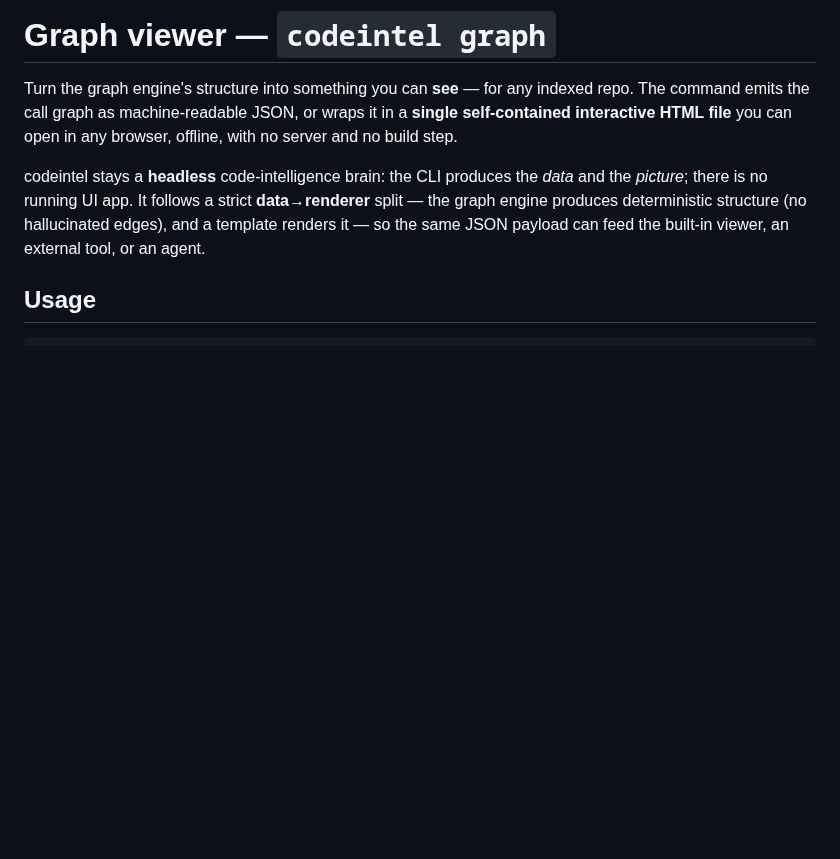
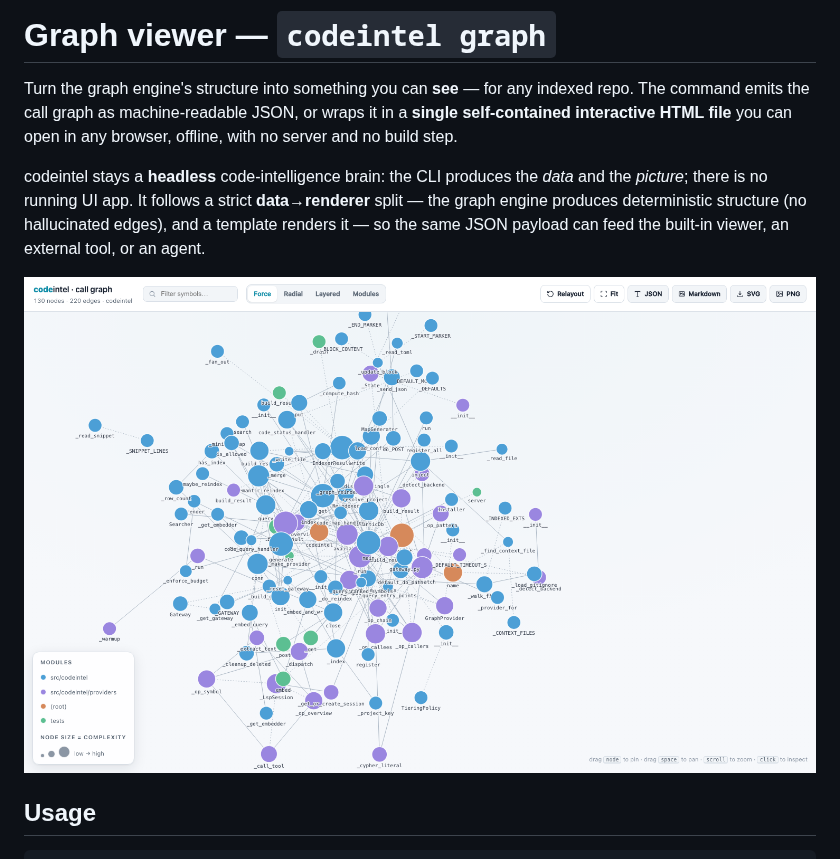
Before and after one commit to hamilton-sky/codeintel, a Markdown page: docs/graph-viewer.md, the part around the change. Rendered like a GitHub page; pictures changed too: docs/images/graph-codeintel.png (added); blank space fills up the shorter version.

```diff
--- a/docs/graph-viewer.md
+++ b/docs/graph-viewer.md
@@ -8,6 +8,8 @@ codeintel stays a **headless** code-intelligence brain: the CLI produces the *da
 there is no running UI app. It follows a strict **data→renderer** split — the graph engine produces
 deterministic structure (no hallucinated edges), and a template renders it — so the same JSON payload
 can feed the built-in viewer, an external tool, or an agent.
+
+![codeintel's own call graph in the viewer — nodes sized by complexity, colored by module, with the layout switcher, legend, and toolbar.](images/graph-codeintel.png)
 
 ## Usage
 
```
Also changed, not shown: README.md (+4 -0 lines).
